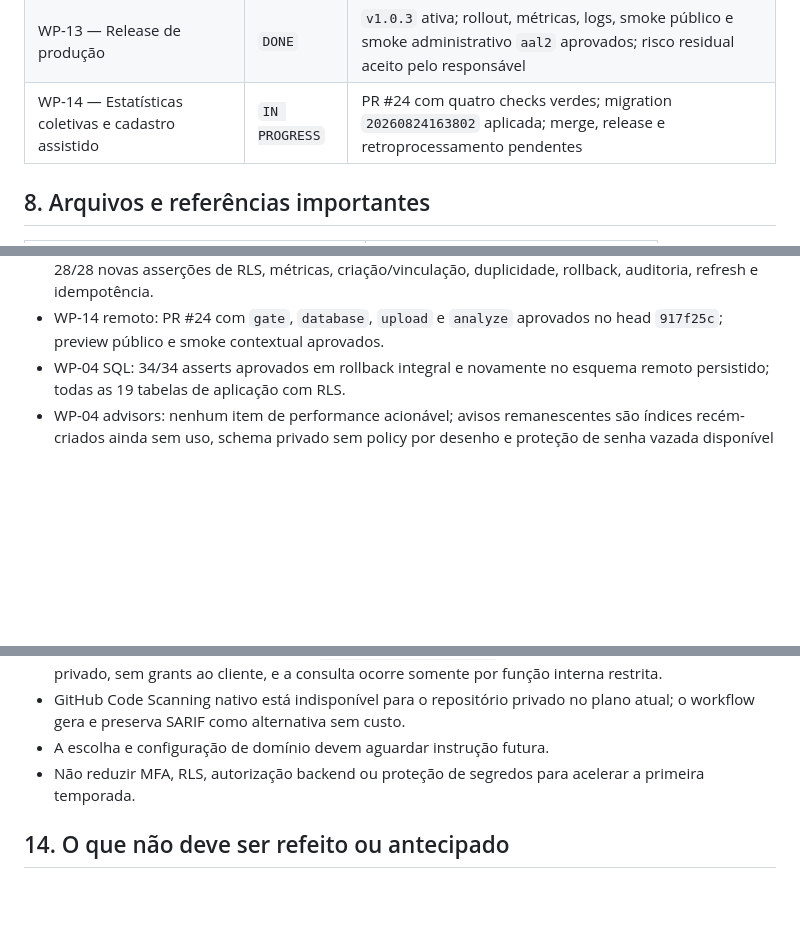
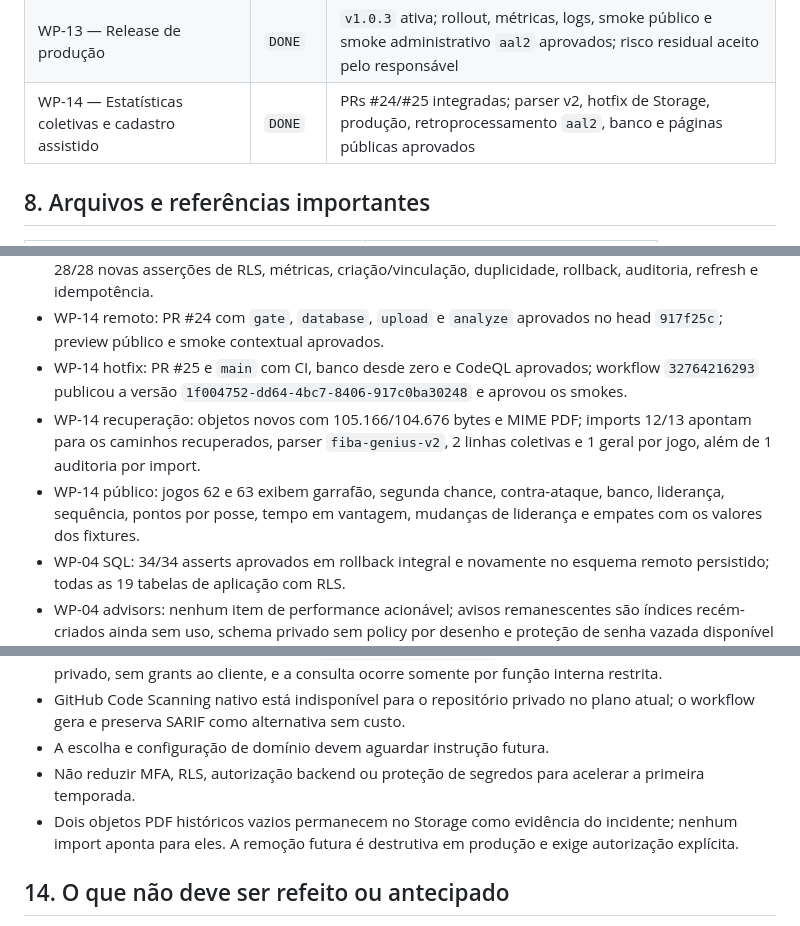
Before and after one commit to renato-lucindo/base-do-basquete, a Markdown page: HANDOFF.md, 3 parts joined by grey strips. Drawn GitHub-style; blank space fills up the shorter version.

```diff
--- a/HANDOFF.md
+++ b/HANDOFF.md
@@ -113,7 +113,7 @@ Produção publicada na URL temporária do Cloudflare, todos os smokes/métricas
 | WP-11 — Desempenho e cache condicionado | `DONE` | PR #16 integrada por squash no commit `572127c`; cache dispensado por evidência |
 | WP-12 — Observabilidade e recuperação | `DONE` | PR #17 integrada por squash no commit `526e900`; produção não publicada |
 | WP-13 — Release de produção | `DONE` | `v1.0.3` ativa; rollout, métricas, logs, smoke público e smoke administrativo `aal2` aprovados; risco residual aceito pelo responsável |
-| WP-14 — Estatísticas coletivas e cadastro assistido | `IN PROGRESS` | PR #24 com quatro checks verdes; migration `20260824163802` aplicada; merge, release e retroprocessamento pendentes |
+| WP-14 — Estatísticas coletivas e cadastro assistido | `DONE` | PRs #24/#25 integradas; parser v2, hotfix de Storage, produção, retroprocessamento `aal2`, banco e páginas públicas aprovados |
 
 ## 8. Arquivos e referências importantes
 
@@ -184,6 +184,9 @@ CLOUDFLARE_ACCOUNT_ID
 - WP-14 gate local: Biome em 72 arquivos, TypeScript strict, 12 arquivos/43 Vitest, quatro runbooks, builds cliente/SSR e scan de 305 arquivos aprovados.
 - WP-14 banco: migration integral aprovada em rollback e persistida; CI/database desde zero aprovou 28/28 novas asserções de RLS, métricas, criação/vinculação, duplicidade, rollback, auditoria, refresh e idempotência.
 - WP-14 remoto: PR #24 com `gate`, `database`, `upload` e `analyze` aprovados no head `917f25c`; preview público e smoke contextual aprovados.
+- WP-14 hotfix: PR #25 e `main` com CI, banco desde zero e CodeQL aprovados; workflow `32764216293` publicou a versão `1f004752-dd64-4bc7-8406-917c0ba30248` e aprovou os smokes.
+- WP-14 recuperação: objetos novos com 105.166/104.676 bytes e MIME PDF; imports 12/13 apontam para os caminhos recuperados, parser `fiba-genius-v2`, 2 linhas coletivas e 1 geral por jogo, além de 1 auditoria por import.
+- WP-14 público: jogos 62 e 63 exibem garrafão, segunda chance, contra-ataque, banco, liderança, sequência, pontos por posse, tempo em vantagem, mudanças de liderança e empates com os valores dos fixtures.
 - WP-04 SQL: 34/34 asserts aprovados em rollback integral e novamente no esquema remoto persistido; todas as 19 tabelas de aplicação com RLS.
 - WP-04 advisors: nenhum item de performance acionável; avisos remanescentes são índices recém-criados ainda sem uso, schema privado sem policy por desenho e proteção de senha vazada disponível apenas no plano pago.
 - WP-04 gate local: Biome em 34 arquivos, TypeScript strict, 4 arquivos/6 testes Vitest, builds cliente/SSR e varredura de 238 arquivos aprovados.
@@ -254,6 +257,7 @@ CLOUDFLARE_ACCOUNT_ID
 - GitHub Code Scanning nativo está indisponível para o repositório privado no plano atual; o workflow gera e preserva SARIF como alternativa sem custo.
 - A escolha e configuração de domínio devem aguardar instrução futura.
 - Não reduzir MFA, RLS, autorização backend ou proteção de segredos para acelerar a primeira temporada.
+- Dois objetos PDF históricos vazios permanecem no Storage como evidência do incidente; nenhum import aponta para eles. A remoção futura é destrutiva em produção e exige autorização explícita.
 
 ## 14. O que não deve ser refeito ou antecipado
 
```
Also changed, not shown: other parts of HANDOFF.md (+14 -13 lines), docs/execution/WP-14.md (+9 -5 lines).
